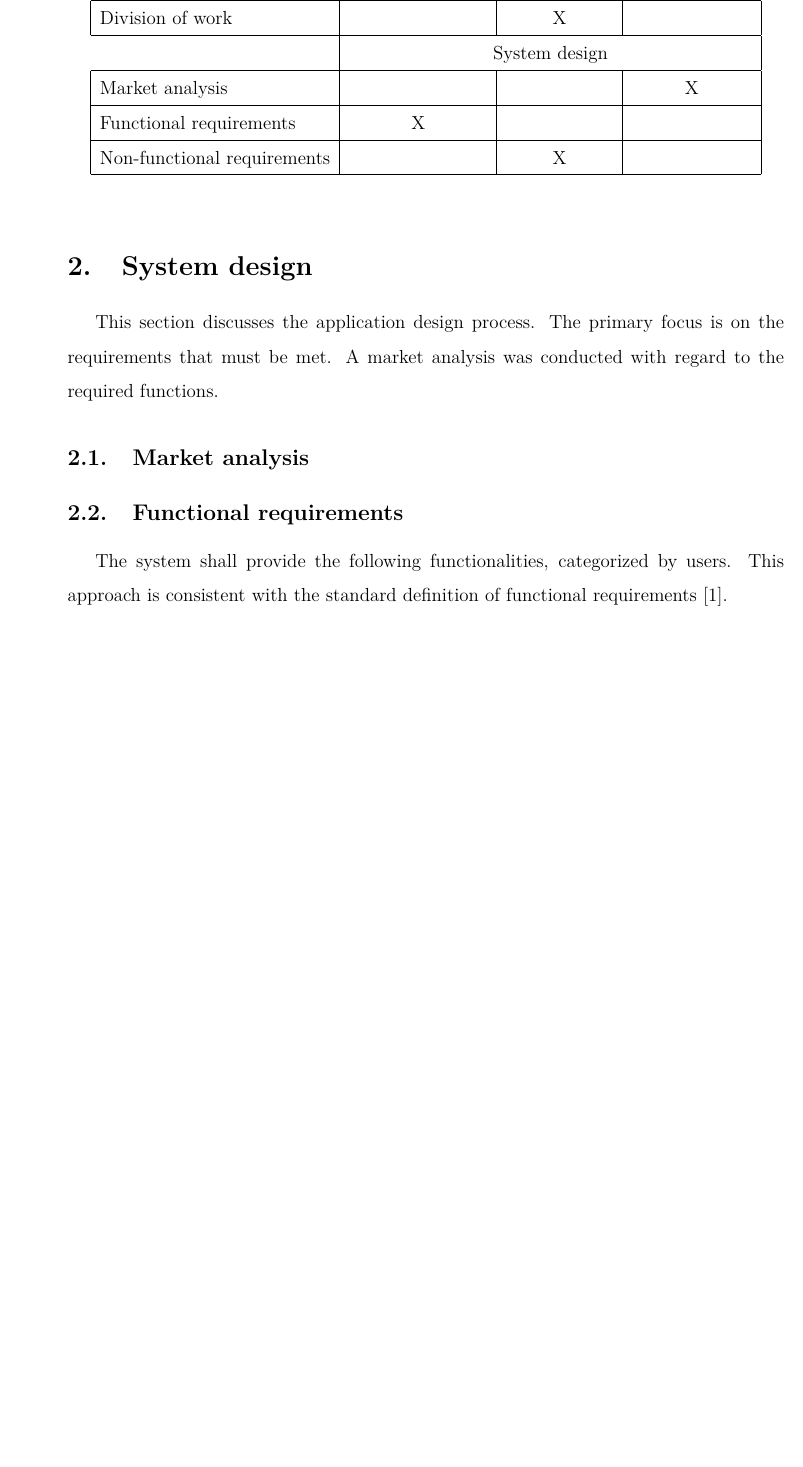
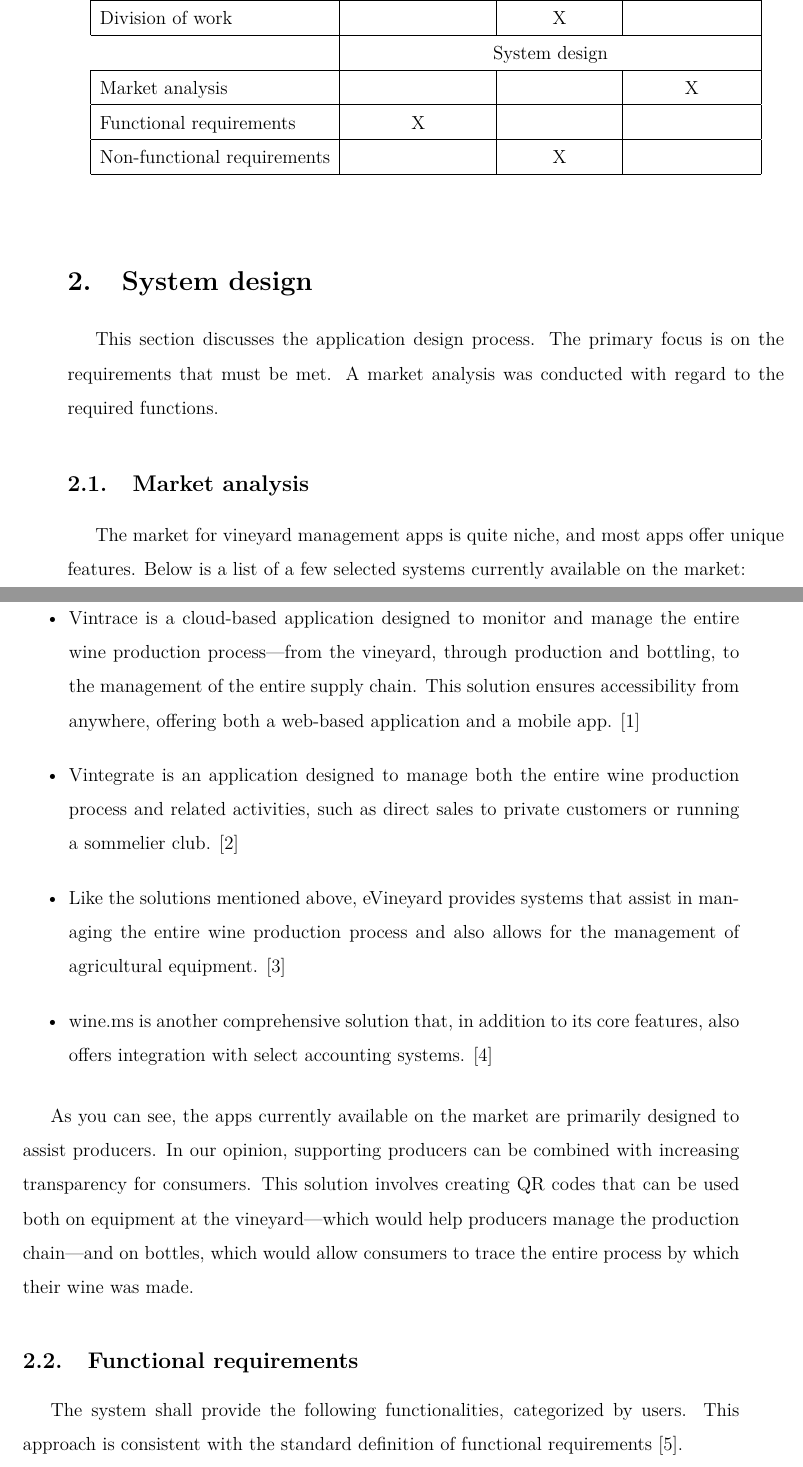
Before and after one commit to DooMx3/Inzynierka, a LaTeX document (docs/main.tex): part of page 3 of 5 before the commit and two parts of pages 3 and 4 of 6 after it, the two joined at a grey line, cut so that both start at the same text, the shorter picture padded with empty space. Compiled offline with pdfLaTeX.

Commit message:
Added market analysis with bibliography

```diff
--- a/docs/main.tex
+++ b/docs/main.tex
@@ -132,6 +132,23 @@ System wspomagający prowadzenie winnicy i\,winiarni
 \section{System design}
 This section discusses the application design process. The primary focus is on the requirements that must be met. A market analysis was conducted with regard to the required functions.
 \subsection{Market analysis}
+
+The market for vineyard management apps is quite niche, and most apps offer unique features. Below is a list of a few selected systems currently available on the market:
+
+\begin{itemize}
+	%\item VineInfo is a vineyard management app designed to help growers cultivate the highest-quality grapes in order to produce the best possible wine
+	\item Vintrace is a cloud-based application designed to monitor and manage the entire wine production process—from the vineyard, through production and bottling, to the management of the entire supply chain. This solution ensures accessibility from anywhere, offering both a web-based application and a mobile app.
+	\cite{vintrace}
+	\item Vintegrate is an application designed to manage both the entire wine production process and related activities, such as direct sales to private customers or running a sommelier club.
+	\cite{vintegrate}
+	\item Like the solutions mentioned above, eVineyard provides systems that assist in managing the entire wine production process and also allows for the management of agricultural equipment.
+	\cite{evineyard}
+	\item wine.ms is another comprehensive solution that, in addition to its core features, also offers integration with select accounting systems.
+	\cite{wine.ms}
+\end{itemize}
+
+As you can see, the apps currently available on the market are primarily designed to assist producers. In our opinion, supporting producers can be combined with increasing transparency for consumers. This solution involves creating QR codes that can be used both on equipment at the vineyard—which would help producers manage the production chain—and on bottles, which would allow consumers to trace the entire process by which their wine was made.
+
 \subsection{Functional requirements}
 The system shall provide the following functionalities, categorized by users. This approach is consistent with the standard definition of functional requirements \cite{sommerville2017}.
 \subsubsection{Guest User:}
```
Also changed, not shown: docs/literature.bib (+16 -0 lines).
